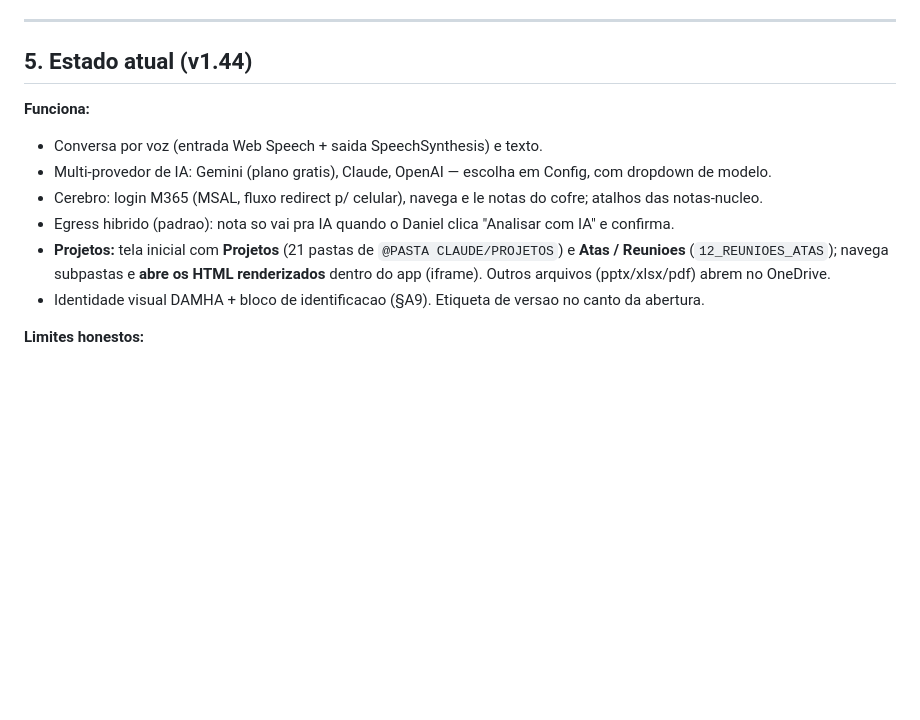
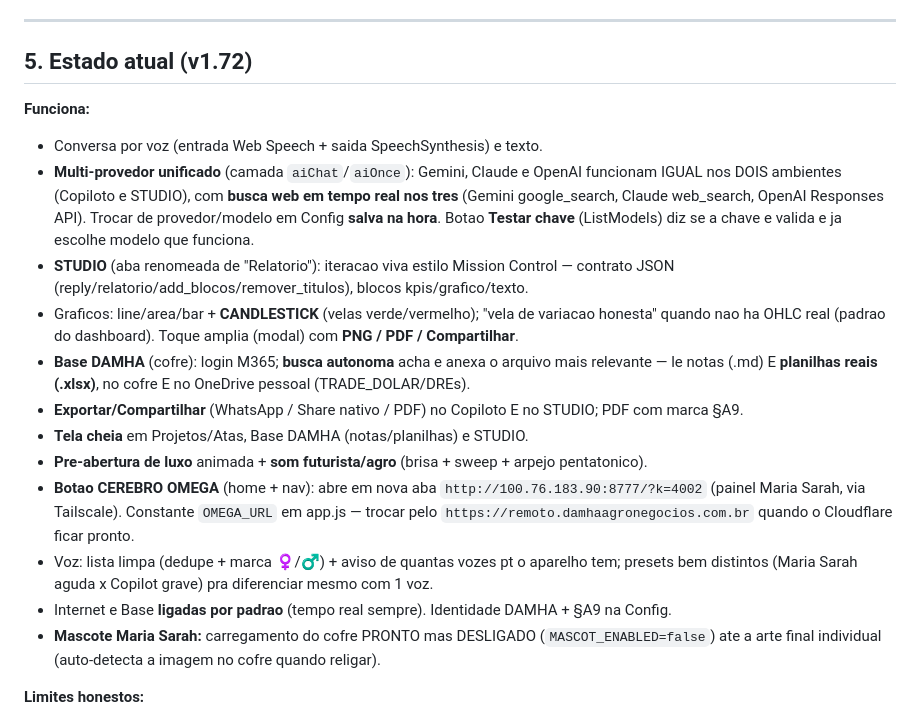
Before and after one commit to junidaniel-alt/docs, a Markdown page: agente-damha/CONTINUIDADE.md, the part around one of its changes. GitHub-like rendering; blank space fills up the shorter version.

```diff
--- a/agente-damha/CONTINUIDADE.md
+++ b/agente-damha/CONTINUIDADE.md
@@ -81,17 +81,31 @@ PWA estatica, sem build, sem framework — HTML + CSS + JS puro.
 
 ---
 
-## 5. Estado atual (v1.44)
+## 5. Estado atual (v1.72)
 
 **Funciona:**
 - Conversa por voz (entrada Web Speech + saida SpeechSynthesis) e texto.
-- Multi-provedor de IA: Gemini (plano gratis), Claude, OpenAI — escolha em Config, com dropdown de modelo.
-- Cerebro: login M365 (MSAL, fluxo redirect p/ celular), navega e le notas do cofre; atalhos das notas-nucleo.
-- Egress hibrido (padrao): nota so vai pra IA quando o Daniel clica "Analisar com IA" e confirma.
-- **Projetos:** tela inicial com **Projetos** (21 pastas de `@PASTA CLAUDE/PROJETOS`) e **Atas / Reunioes**
-  (`12_REUNIOES_ATAS`); navega subpastas e **abre os HTML renderizados** dentro do app (iframe). Outros
-  arquivos (pptx/xlsx/pdf) abrem no OneDrive.
-- Identidade visual DAMHA + bloco de identificacao (§A9). Etiqueta de versao no canto da abertura.
+- **Multi-provedor unificado** (camada `aiChat`/`aiOnce`): Gemini, Claude e OpenAI funcionam IGUAL nos
+  DOIS ambientes (Copiloto e STUDIO), com **busca web em tempo real nos tres** (Gemini google_search,
+  Claude web_search, OpenAI Responses API). Trocar de provedor/modelo em Config **salva na hora**.
+  Botao **Testar chave** (ListModels) diz se a chave e valida e ja escolhe modelo que funciona.
+- **STUDIO** (aba renomeada de "Relatorio"): iteracao viva estilo Mission Control — contrato JSON
+  (reply/relatorio/add_blocos/remover_titulos), blocos kpis/grafico/texto.
+- Graficos: line/area/bar + **CANDLESTICK** (velas verde/vermelho); "vela de variacao honesta" quando
+  nao ha OHLC real (padrao do dashboard). Toque amplia (modal) com **PNG / PDF / Compartilhar**.
+- **Base DAMHA** (cofre): login M365; **busca autonoma** acha e anexa o arquivo mais relevante —
+  le notas (.md) E **planilhas reais (.xlsx)**, no cofre E no OneDrive pessoal (TRADE_DOLAR/DREs).
+- **Exportar/Compartilhar** (WhatsApp / Share nativo / PDF) no Copiloto E no STUDIO; PDF com marca §A9.
+- **Tela cheia** em Projetos/Atas, Base DAMHA (notas/planilhas) e STUDIO.
+- **Pre-abertura de luxo** animada + **som futurista/agro** (brisa + sweep + arpejo pentatonico).
+- **Botao CEREBRO OMEGA** (home + nav): abre em nova aba `http://100.76.183.90:8777/?k=4002`
+  (painel Maria Sarah, via Tailscale). Constante `OMEGA_URL` em app.js — trocar pelo
+  `https://remoto.damhaagronegocios.com.br` quando o Cloudflare ficar pronto.
+- Voz: lista limpa (dedupe + marca ♀/♂) + aviso de quantas vozes pt o aparelho tem; presets
+  bem distintos (Maria Sarah aguda x Copilot grave) pra diferenciar mesmo com 1 voz.
+- Internet e Base **ligadas por padrao** (tempo real sempre). Identidade DAMHA + §A9 na Config.
+- **Mascote Maria Sarah:** carregamento do cofre PRONTO mas DESLIGADO (`MASCOT_ENABLED=false`) ate a
+  arte final individual (auto-detecta a imagem no cofre quando religar).
 
 **Limites honestos:**
 - Voz de ENTRADA: cheia no Android/Chrome; instavel no iPhone (use o microfone do teclado iOS).
```
Also changed, not shown: other parts of agente-damha/CONTINUIDADE.md (+37 -8 lines).
